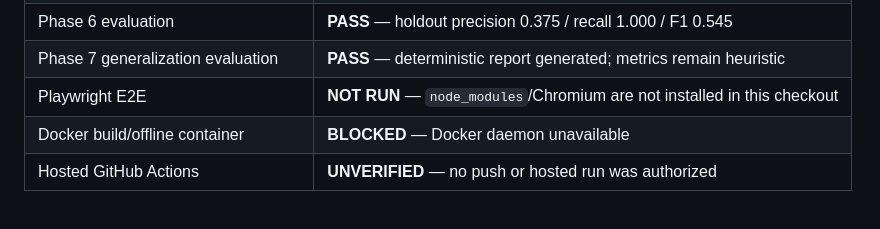
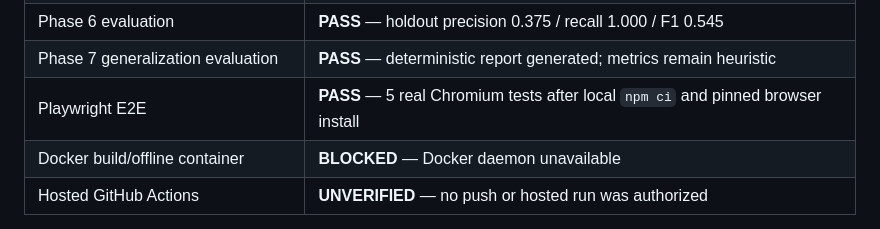
Before and after one commit to kotovasia5120/PacketScope, a Markdown page: docs/phase7-progress.md, the part around the change. Rendered like a GitHub page.

Commit message:
docs: record browser acceptance result

```diff
--- a/docs/phase7-progress.md
+++ b/docs/phase7-progress.md
@@ -171,7 +171,7 @@ without treating the earlier release-candidate snapshot as the final state.
 | Node syntax and schema-value tests | **PASS** — `node --check` plus 2 Node tests |
 | Phase 6 evaluation | **PASS** — holdout precision 0.375 / recall 1.000 / F1 0.545 |
 | Phase 7 generalization evaluation | **PASS** — deterministic report generated; metrics remain heuristic |
-| Playwright E2E | **NOT RUN** — `node_modules`/Chromium are not installed in this checkout |
+| Playwright E2E | **PASS** — 5 real Chromium tests after local `npm ci` and pinned browser install |
 | Docker build/offline container | **BLOCKED** — Docker daemon unavailable |
 | Hosted GitHub Actions | **UNVERIFIED** — no push or hosted run was authorized |
 
```
